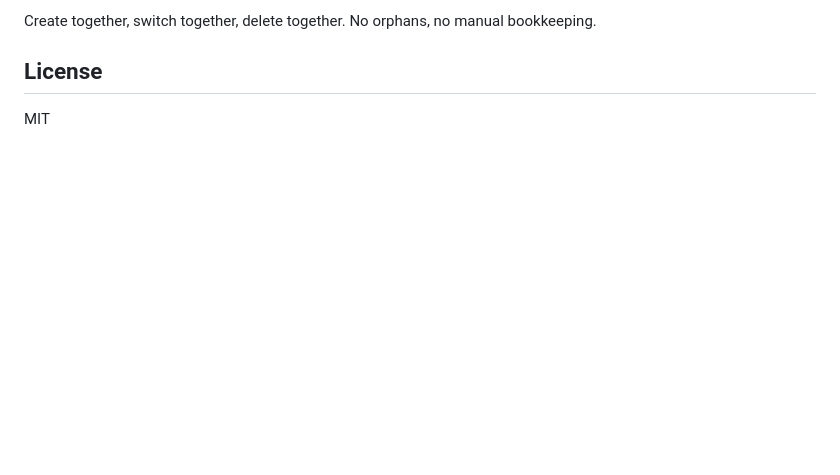
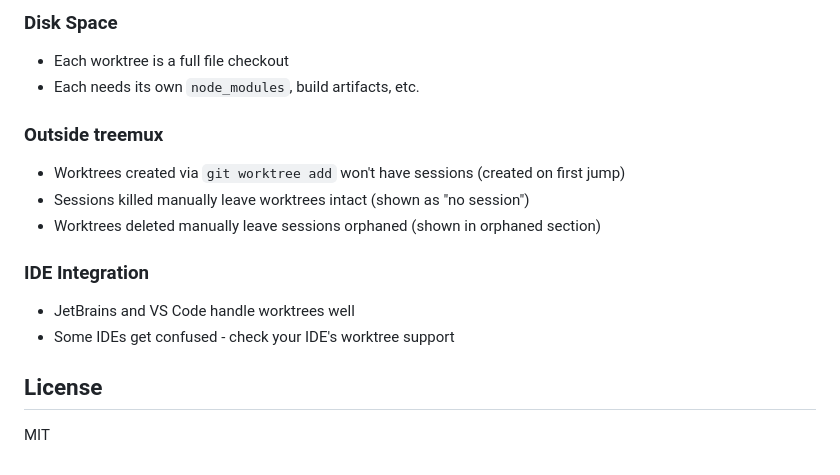
Before and after one commit to nicobailon/treemux, a Markdown page: README.md, the part around the change printed below. GitHub-like rendering; blank space fills up the shorter version.

```diff
--- a/README.md
+++ b/README.md
@@ -142,5 +188,19 @@ treemux treats worktree + session as **one workspace**:
 
-Create together, switch together, delete together. No orphans, no manual bookkeeping.
+### Disk Space
+
+- Each worktree is a full file checkout
+- Each needs its own `node_modules`, build artifacts, etc.
+
+### Outside treemux
+
+- Worktrees created via `git worktree add` won't have sessions (created on first jump)
+- Sessions killed manually leave worktrees intact (shown as "no session")
+- Worktrees deleted manually leave sessions orphaned (shown in orphaned section)
+
+### IDE Integration
+
+- JetBrains and VS Code handle worktrees well
+- Some IDEs get confused - check your IDE's worktree support
 
 ## License
 
```
Also changed, not shown: other parts of README.md (+89 -43 lines).
